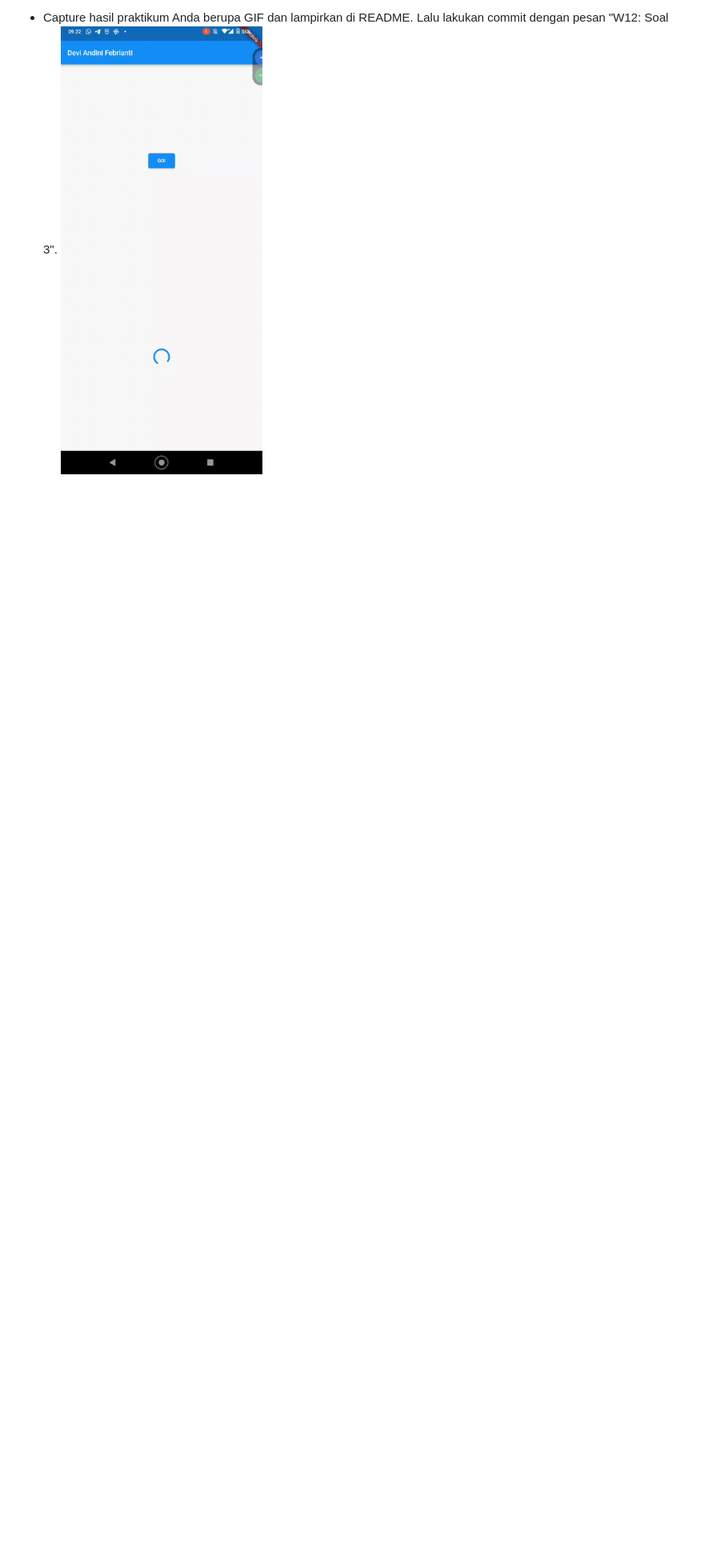
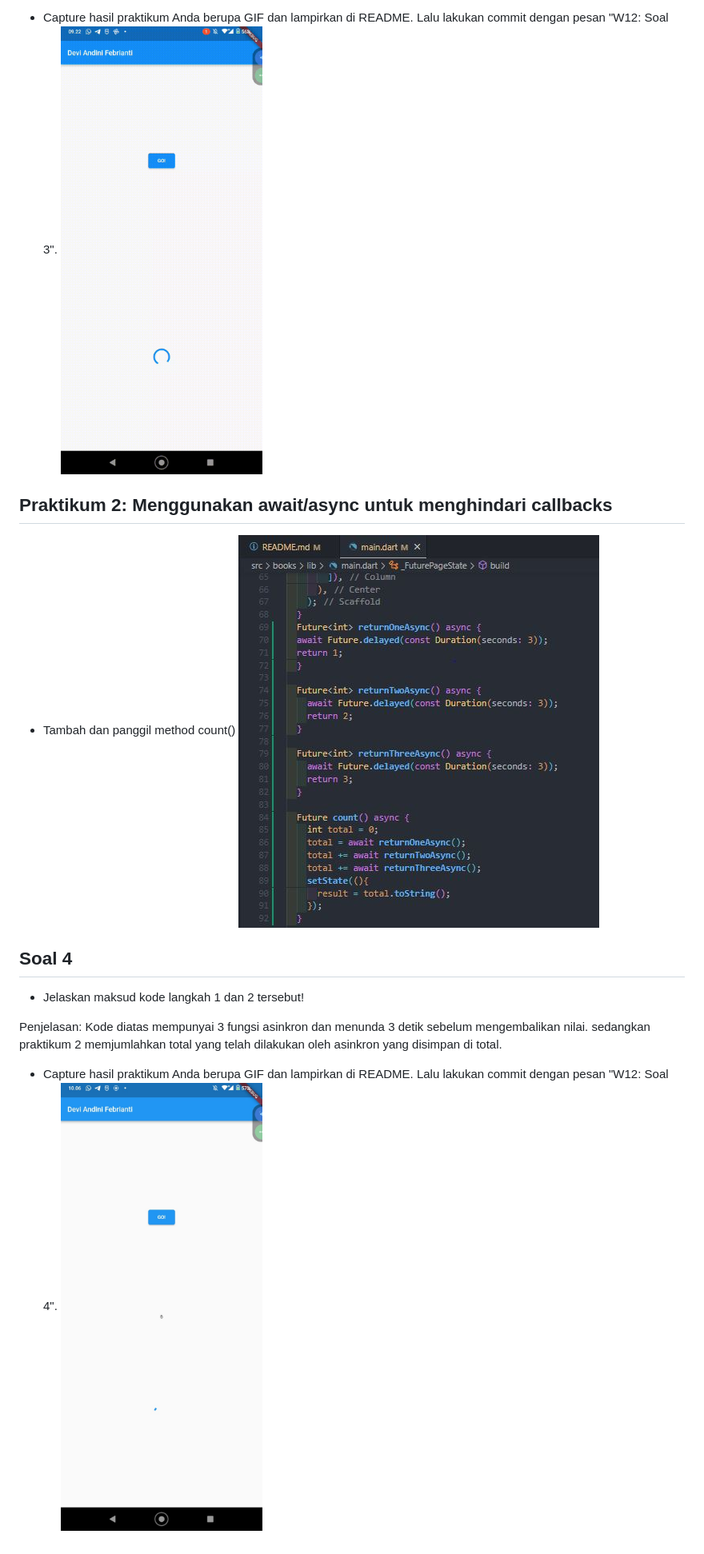
Before and after one commit to deviandinifebrianti/2141720189-Mobile-2023, a Markdown page: week12/README.md, the part around the change. Shown: that part at 80% size. Rendered like a GitHub page; pictures changed too: week12/docs/3.JPG (added), week12/docs/4.jpg (added); blank space fills up the shorter version.

Commit message:
W12: Soal 4

```diff
--- a/week12/README.md
+++ b/week12/README.md
@@ -108,3 +108,16 @@ Penjelasan: `substring` untuk mengambil sebagian dari sttring. contohnya `value.
 
 - Capture hasil praktikum Anda berupa GIF dan lampirkan di README. Lalu lakukan commit dengan pesan "W12: Soal 3".
 ![Getting Started](docs/1.gif)
+
+
+## Praktikum 2: Menggunakan await/async untuk menghindari callbacks
+- Tambah dan panggil method count()
+![Getting Started](docs/3.JPG)
+
+## Soal 4
+- Jelaskan maksud kode langkah 1 dan 2 tersebut!
+
+Penjelasan: Kode diatas mempunyai 3 fungsi asinkron dan menunda 3 detik sebelum mengembalikan nilai. sedangkan praktikum 2 memjumlahkan total yang telah dilakukan oleh asinkron yang disimpan di total.
+
+- Capture hasil praktikum Anda berupa GIF dan lampirkan di README. Lalu lakukan commit dengan pesan "W12: Soal 4".
+![Getting Started](docs/4.jpg)
```
Also changed, not shown: 1 other file.
